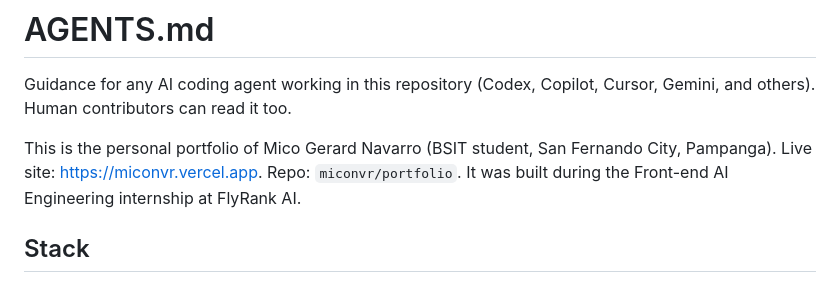
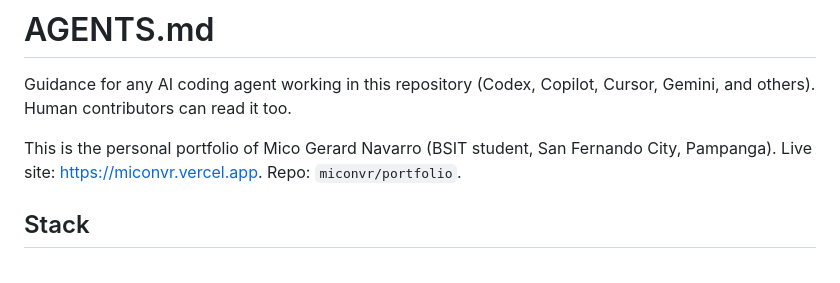
Before and after one commit to miconvr/portfolio, a Markdown page: AGENTS.md, the part around the change. GitHub-like rendering.

Commit message:
docs: drop flyrank mention from agents.md

```diff
--- a/AGENTS.md
+++ b/AGENTS.md
@@ -2,7 +2,7 @@
 
 Guidance for any AI coding agent working in this repository (Codex, Copilot, Cursor, Gemini, and others). Human contributors can read it too.
 
-This is the personal portfolio of Mico Gerard Navarro (BSIT student, San Fernando City, Pampanga). Live site: https://miconvr.vercel.app. Repo: `miconvr/portfolio`. It was built during the Front-end AI Engineering internship at FlyRank AI.
+This is the personal portfolio of Mico Gerard Navarro (BSIT student, San Fernando City, Pampanga). Live site: https://miconvr.vercel.app. Repo: `miconvr/portfolio`.
 
 ## Stack
 
```
